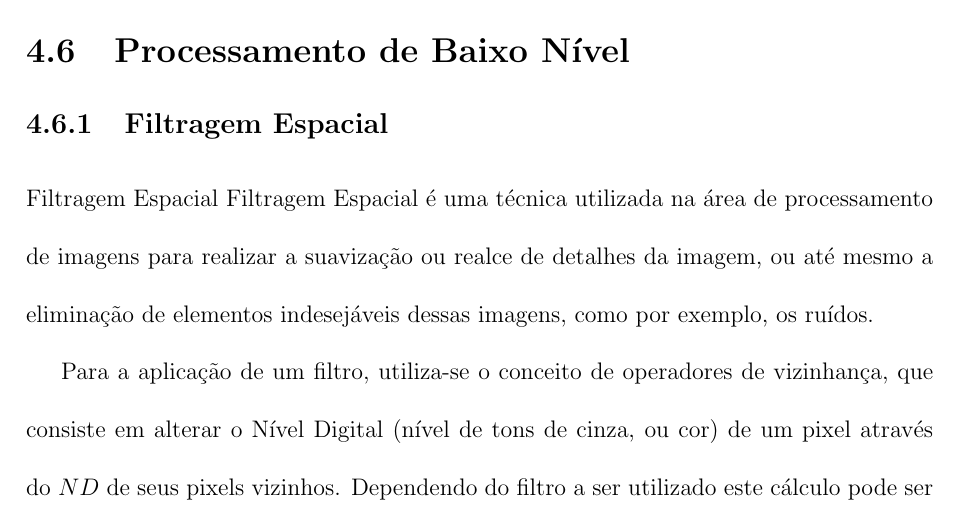
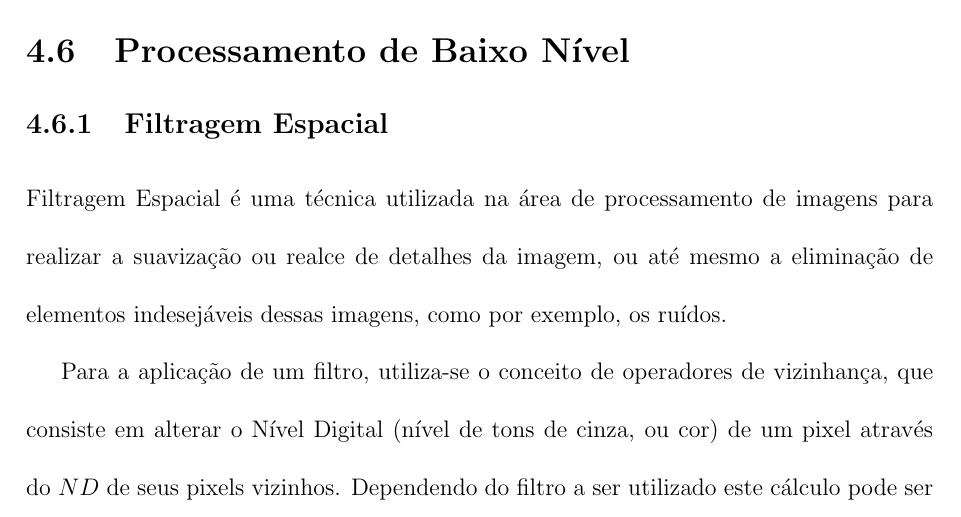
Before and after one commit to fabriciols/m-fit, a LaTeX document (trunk/LATEX/Master.tex, which reads trunk/LATEX/filtragem_espacial.tex): part of page 23 of 37, cut so that both start at the same text. Compiled offline with pdfLaTeX; the source files are stored in an older character set and shown here as Unicode; a LaTeX package or settings file that is missing is left out.

Commit message:
Correção de texto

```diff
--- a/trunk/LATEX/filtragem_espacial.tex
+++ b/trunk/LATEX/filtragem_espacial.tex
@@ -2,10 +2,10 @@
 
 \subsection{Filtragem Espacial \label{filtragem_espacial}}
 
-Filtragem Espacial Filtragem Espacial é uma técnica utilizada na
-área de processamento de imagens para realizar a suavização ou
-realce de detalhes da imagem, ou até mesmo a eliminação de elementos
-indesejáveis dessas imagens, como por exemplo, os ruídos.
+Filtragem Espacial é uma técnica utilizada na área de processamento
+de imagens para realizar a suavização ou realce de detalhes da
+imagem, ou até mesmo a eliminação de elementos indesejáveis dessas
+imagens, como por exemplo, os ruídos.
 
 Para a aplicação de um filtro, utiliza-se o conceito de operadores
 de vizinhança, que consiste em alterar o Nível Digital (nível de
```
